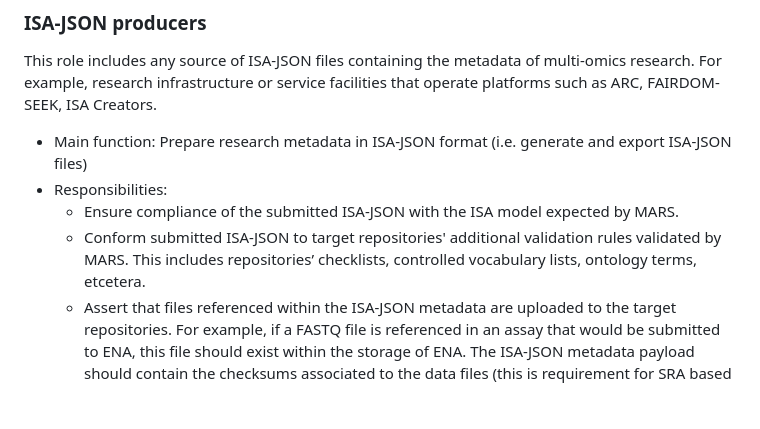
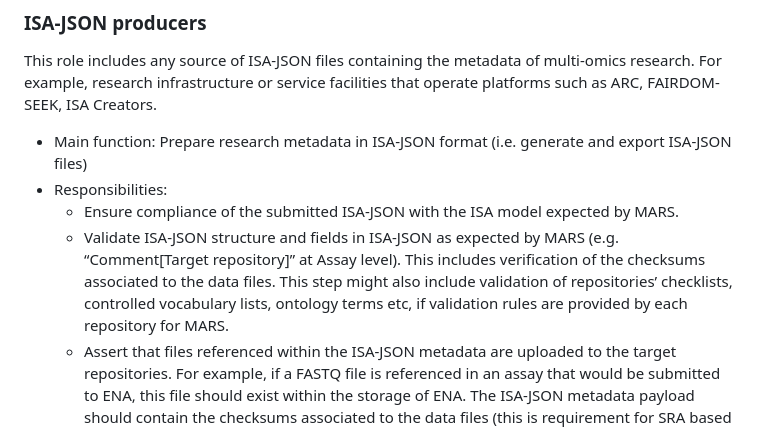
Before and after one commit to elixir-europe/MARS, a Markdown page: 27/mars_documentation.md, the part around the change. Rendered like a GitHub page; blank space fills up the shorter version.

```diff
--- a/27/mars_documentation.md
+++ b/27/mars_documentation.md
@@ -25,7 +25,7 @@ This role includes any source of ISA-JSON files containing the metadata of multi
 * Main function: Prepare research metadata in ISA-JSON format (i.e. generate and export ISA-JSON files)
 * Responsibilities:
   * Ensure compliance of the submitted ISA-JSON with the ISA model expected by MARS.
-  * Conform submitted ISA-JSON to target repositories' additional validation rules validated by MARS. This includes repositories’ checklists, controlled vocabulary lists, ontology terms, etcetera.
+  * Validate ISA-JSON structure and fields in ISA-JSON as expected by MARS (e.g. “Comment[Target repository]” at Assay level). This includes verification of the checksums associated to the data files. This step might also include validation of repositories’ checklists, controlled vocabulary lists, ontology terms etc, if validation rules are provided by each repository for MARS.
   * Assert that files referenced within the ISA-JSON metadata are uploaded to the target repositories. For example, if a FASTQ file is referenced in an assay that would be submitted to ENA, this file should exist within the storage of ENA. The ISA-JSON metadata payload should contain the checksums associated to the data files (this is requirement for SRA based repositories)
   * Use credentials for submission that the target repositories accept. For example, to submit to ENA, credentials for a submission account of ENA would be required.
 
```
